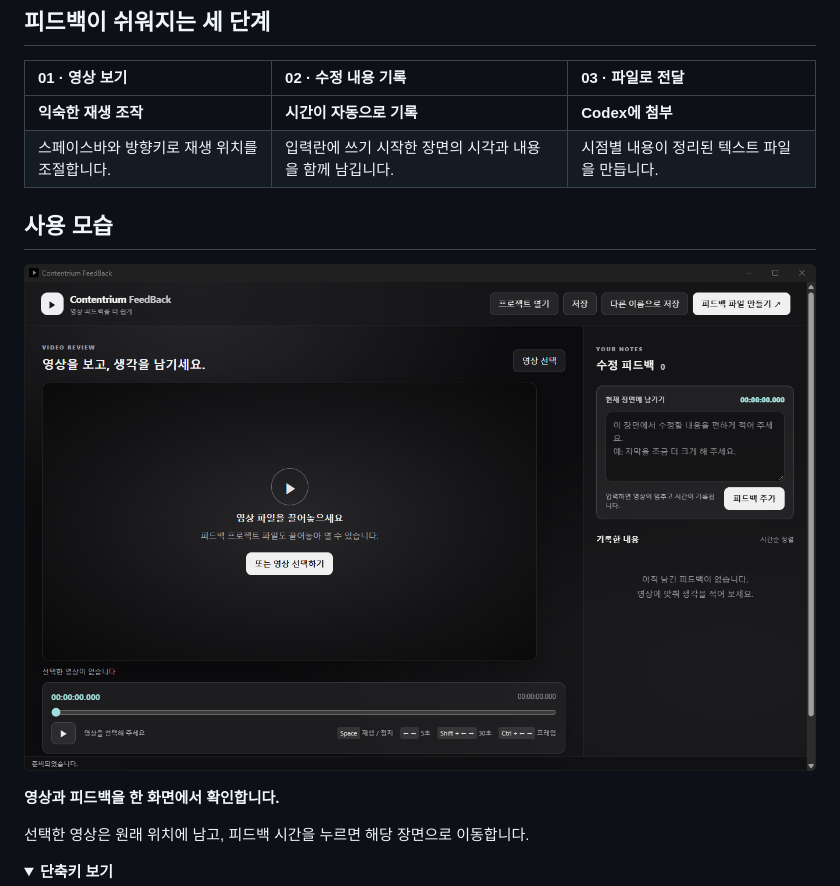
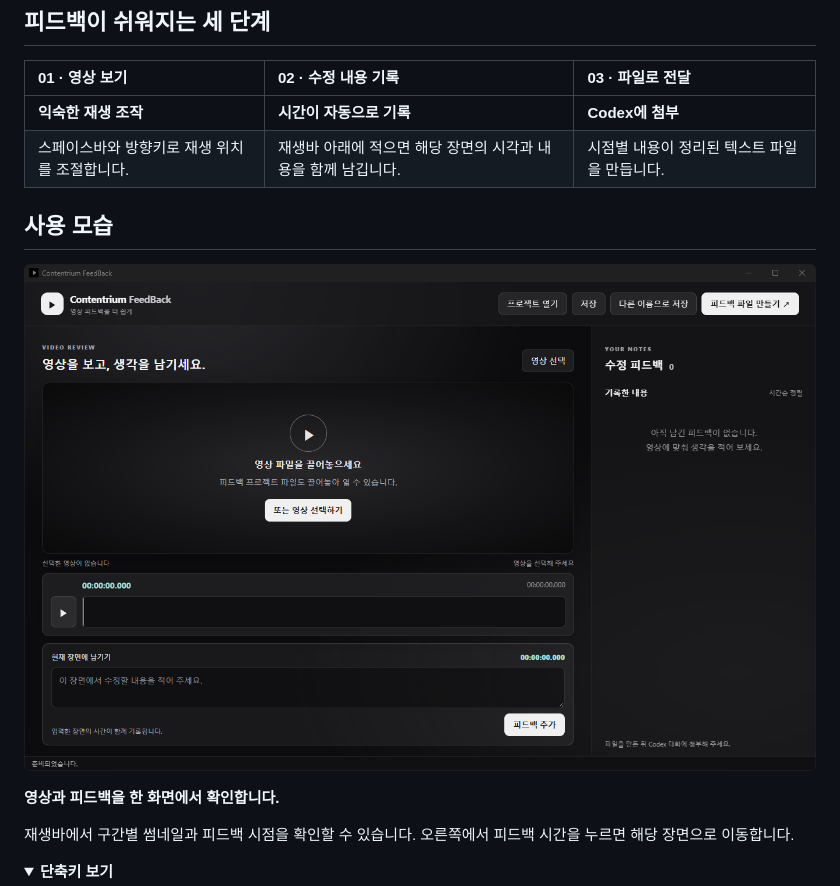
Before and after one commit to contentriumkorea/Contentrium-FeedBack, a Markdown page: README.md, the part around one of its changes. Rendered like a GitHub page; pictures changed too: assets/preview.png; folded sections open.

Commit message:
Update timeline preview for 0.1.1

```diff
--- a/README.md
+++ b/README.md
@@ -19,7 +19,7 @@ Windows 64비트와 Microsoft Edge WebView2가 필요합니다. 설치기는 최
 | 01 · 영상 보기 | 02 · 수정 내용 기록 | 03 · 파일로 전달 |
 | :--- | :--- | :--- |
 | **익숙한 재생 조작** | **시간이 자동으로 기록** | **Codex에 첨부** |
-| 스페이스바와 방향키로 재생 위치를 조절합니다. | 입력란에 쓰기 시작한 장면의 시각과 내용을 함께 남깁니다. | 시점별 내용이 정리된 텍스트 파일을 만듭니다. |
+| 스페이스바와 방향키로 재생 위치를 조절합니다. | 재생바 아래에 적으면 해당 장면의 시각과 내용을 함께 남깁니다. | 시점별 내용이 정리된 텍스트 파일을 만듭니다. |
 
 ## 사용 모습
 
@@ -27,7 +27,7 @@ Windows 64비트와 Microsoft Edge WebView2가 필요합니다. 설치기는 최
 
 **영상과 피드백을 한 화면에서 확인합니다.**
 
-선택한 영상은 원래 위치에 남고, 피드백 시간을 누르면 해당 장면으로 이동합니다.
+재생바에서 구간별 썸네일과 피드백 시점을 확인할 수 있습니다. 오른쪽에서 피드백 시간을 누르면 해당 장면으로 이동합니다.
 
 <details><summary><strong>단축키 보기</strong></summary>
 
```
Also changed, not shown: other parts of README.md (+1 -1 lines), 1 other file.
